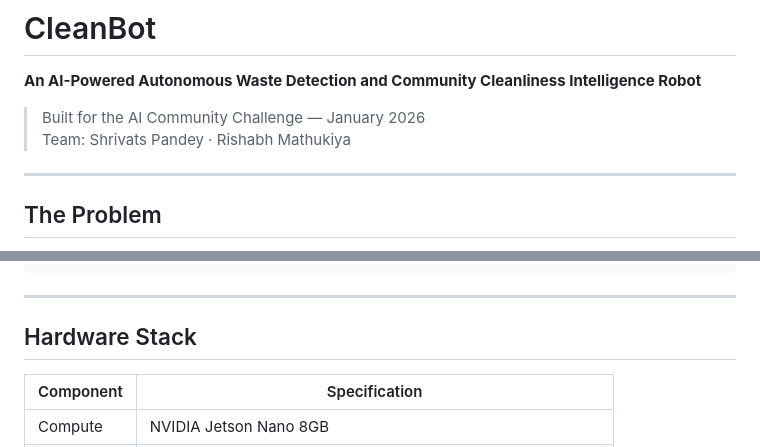
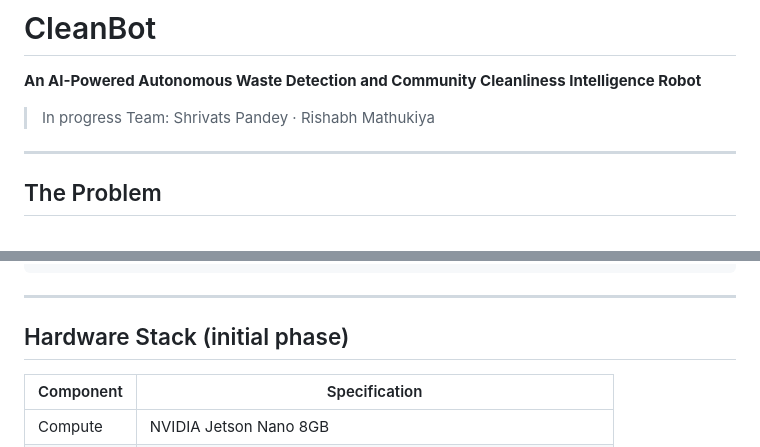
Before and after one commit to Axel-Droi/CleanBot, a Markdown page: README.md, 2 parts joined by grey strips. GitHub-like rendering.

```diff
--- a/README.md
+++ b/README.md
@@ -2,7 +2,7 @@
 
 **An AI-Powered Autonomous Waste Detection and Community Cleanliness Intelligence Robot**
 
-> Built for the AI Community Challenge — January 2026
+> In progress
 > Team: Shrivats Pandey · Rishabh Mathukiya
 
 ---
@@ -64,7 +64,7 @@ Unlike passive cameras (which only record) or traditional sweepers (which clean
 
 ---
 
-## Hardware Stack
+## Hardware Stack (initial phase)
 
 | Component | Specification |
 |---|---|
```
Also changed, not shown: other parts of README.md (+4 -13 lines).
